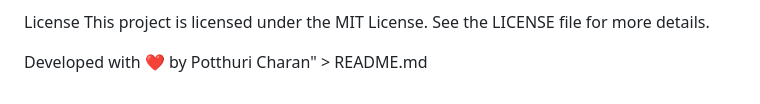
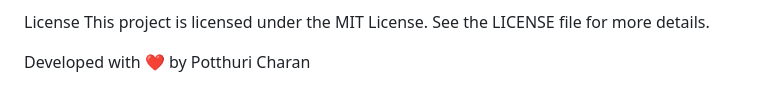
Before and after one commit to potthuri-charan/Anonymous-Chat, a Markdown page: README.md, the part around the change. GitHub-like rendering.

```diff
--- a/README.md
+++ b/README.md
@@ -69,4 +69,4 @@ Contributions are welcome! If you'd like to improve this project, feel free to f
 License
 This project is licensed under the MIT License. See the LICENSE file for more details.
 
-Developed with ❤️ by Potthuri Charan" > README.md
+Developed with ❤️ by Potthuri Charan
```
